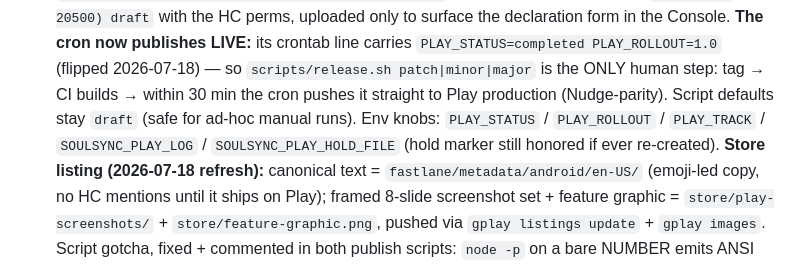
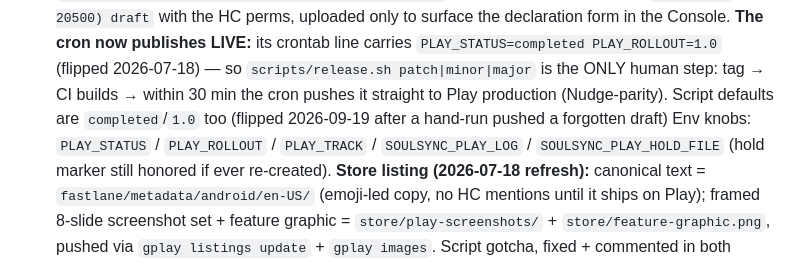
Before and after one commit to Antimatter543/mood-tracker, a Markdown page: CLAUDE.md, the part around the change. Drawn GitHub-style.

Commit message:
docs: publish-on-tag defaults are completed/1.0
Co-Authored-By: Claude Fable 5.1 <noreply@anthropic.com>

```diff
--- a/CLAUDE.md
+++ b/CLAUDE.md
@@ -95,8 +95,8 @@ will retry" and stop; (4) otherwise delegate to `publish-to-play.sh` (`SOURCE=ru
   `2.5.0 (vc 20500) draft` with the HC perms, uploaded only to surface the declaration form in the Console.
   **The cron now publishes LIVE:** its crontab line carries `PLAY_STATUS=completed PLAY_ROLLOUT=1.0`
   (flipped 2026-07-18) — so `scripts/release.sh patch|minor|major` is the ONLY human step: tag → CI builds →
-  within 30 min the cron pushes it straight to Play production (Nudge-parity). Script defaults stay `draft`
-  (safe for ad-hoc manual runs). Env knobs: `PLAY_STATUS` / `PLAY_ROLLOUT` / `PLAY_TRACK` / `SOULSYNC_PLAY_LOG`
+  within 30 min the cron pushes it straight to Play production (Nudge-parity). Script defaults are `completed`/`1.0` too (flipped 2026-09-19 after a hand-run pushed a forgotten draft)
+  Env knobs: `PLAY_STATUS` / `PLAY_ROLLOUT` / `PLAY_TRACK` / `SOULSYNC_PLAY_LOG`
   / `SOULSYNC_PLAY_HOLD_FILE` (hold marker still honored if ever re-created).
   **Store listing (2026-07-18 refresh):** canonical text = `fastlane/metadata/android/en-US/` (emoji-led copy,
   no HC mentions until it ships on Play); framed 8-slide screenshot set + feature graphic =
```
